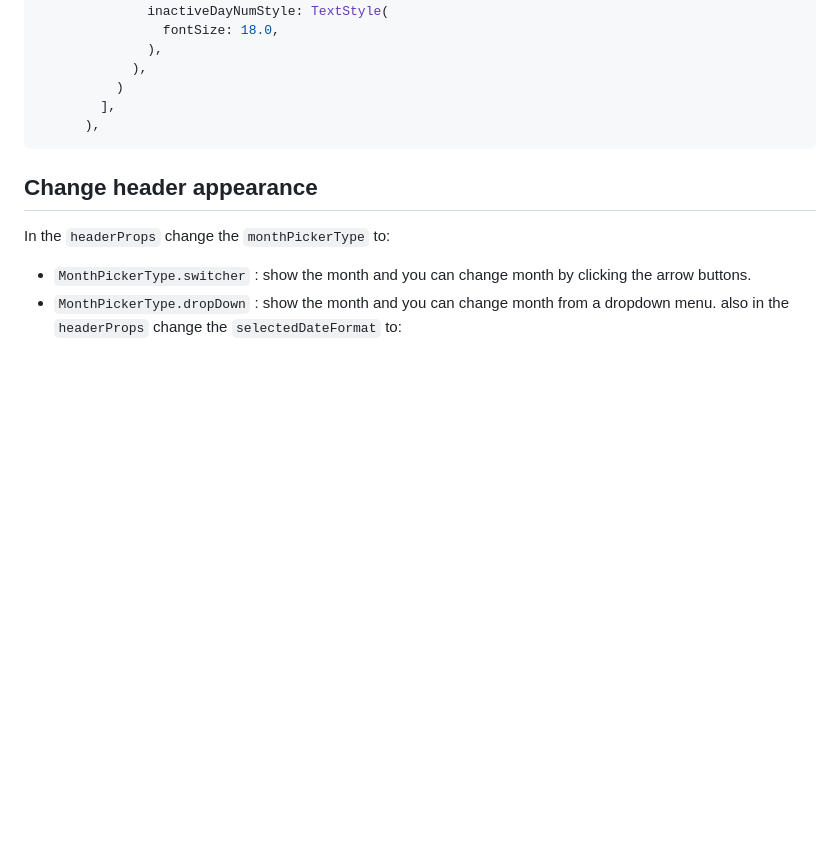
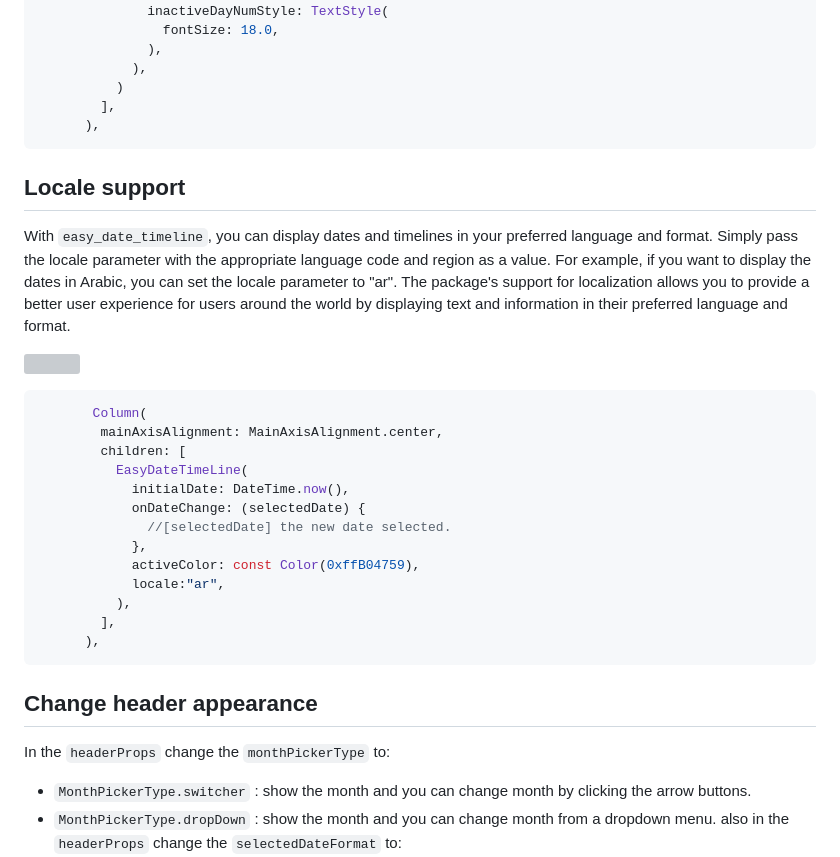
Before and after one commit to FadyFayezYounan/easy_date_timeline, a Markdown page: README.md, the part around the change. Drawn GitHub-style; blank space fills up the shorter version; grey boxes are pictures that could not be loaded.

Commit message:
add locale example

````diff
--- a/README.md
+++ b/README.md
@@ -110,6 +110,28 @@ In the `dayProps` change the `dayStructure` to:
               ),
             ),
           )
+        ],
+      ),
+```
+## Locale support
+
+With `easy_date_timeline`, you can display dates and timelines in your preferred language and format. Simply pass the locale parameter with the appropriate language code and region as a value. For example, if you want to display the dates in Arabic, you can set the locale parameter to "ar". The package's support for localization allows you to provide a better user experience for users around the world by displaying text and information in their preferred language and format.
+<p>
+ <img src="https://raw.githubusercontent.com/FadyFayezYounan/easy_date_timeline/master/screenshots/example_6.jpg"/>
+</p>
+
+```dart
+       Column(
+        mainAxisAlignment: MainAxisAlignment.center,
+        children: [
+          EasyDateTimeLine(
+            initialDate: DateTime.now(),
+            onDateChange: (selectedDate) {
+              //[selectedDate] the new date selected.
+            },
+            activeColor: const Color(0xffB04759),
+            locale:"ar",
+          ),
         ],
       ),
 ```
````
